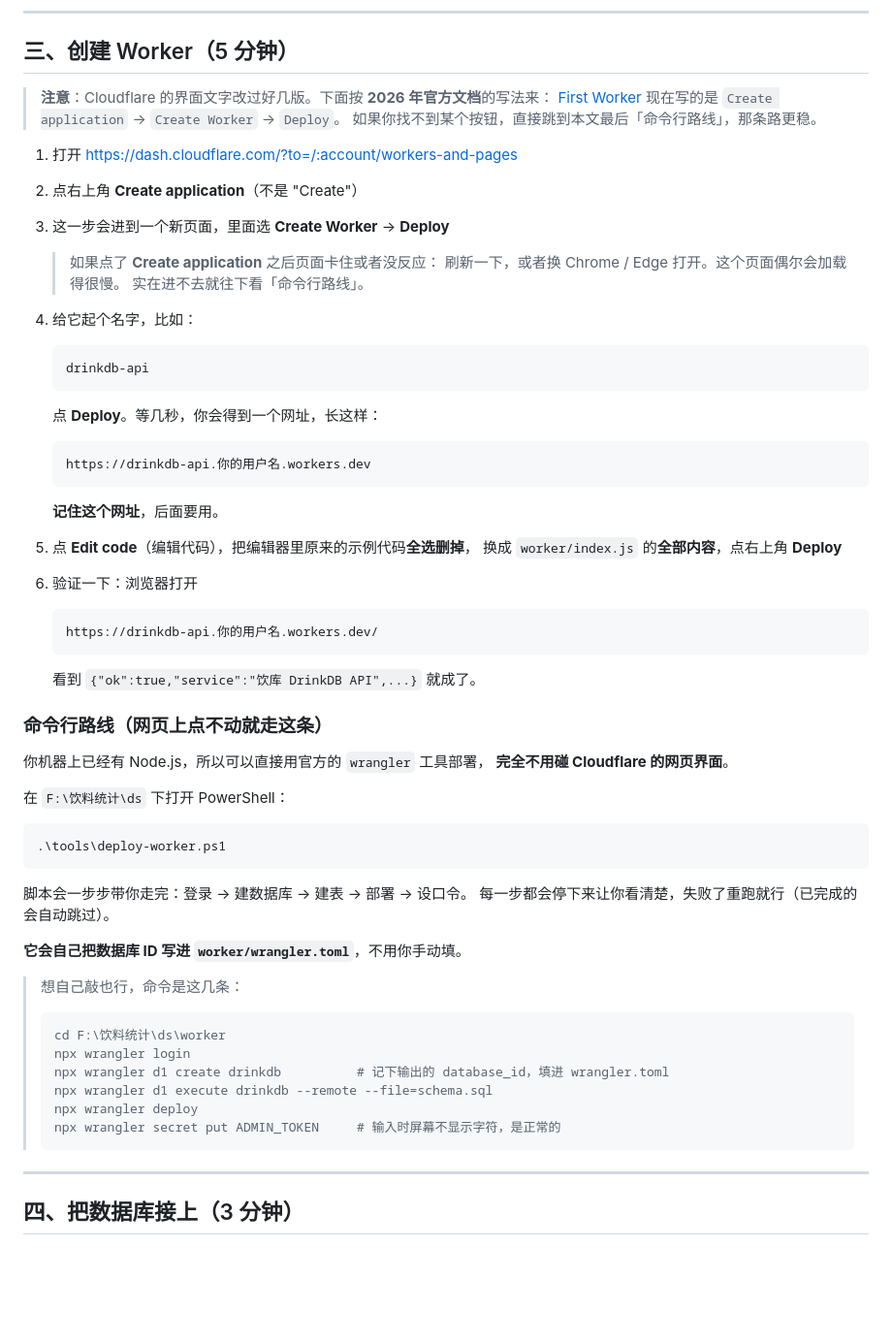
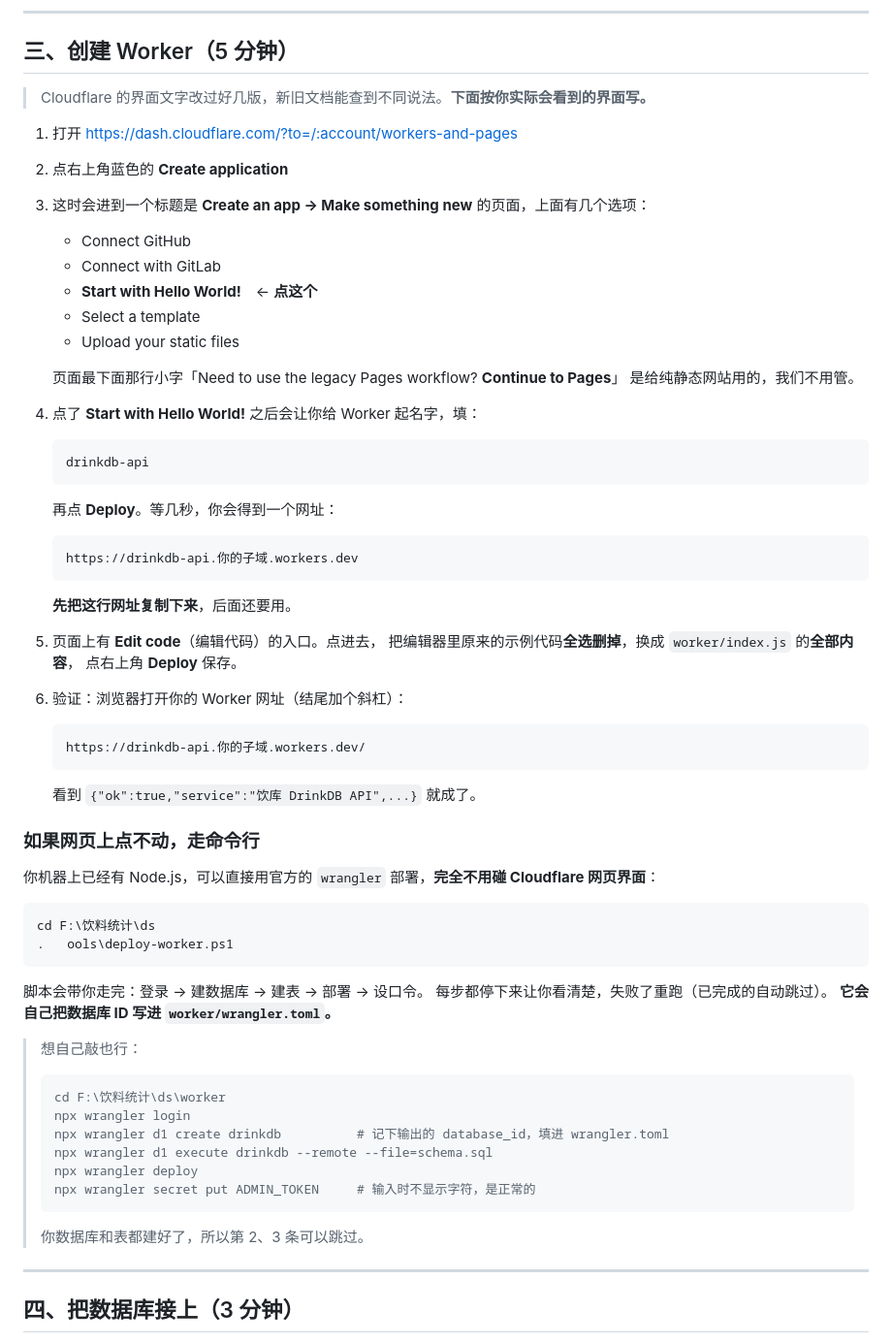
Before and after one commit to BlueDream666/drinkDB, a Markdown page: worker/README.md, the part around the change. Shown at 97% size. Drawn GitHub-style; blank space fills up the shorter version.

Commit message:
worker/README.md：按用户实际看到的界面改写「创建 Worker」一节
上次我照官方文档改成了 Create application → Create Worker，
但实际界面里仍然是 Create application → Start with Hello World!。
以实际界面为准写清楚，并列出那页上五个选项分别是什么。

````diff
--- a/worker/README.md
+++ b/worker/README.md
@@ -107,61 +107,63 @@
 
 ## 三、创建 Worker（5 分钟）
 
-> **注意**：Cloudflare 的界面文字改过好几版。下面按 **2026 年官方文档**的写法来：
-> [First Worker](https://developers.cloudflare.com/learning-paths/workers/get-started/first-worker/)
-> 现在写的是 `Create application` → `Create Worker` → `Deploy`。
-> 如果你找不到某个按钮，直接跳到本文最后「命令行路线」，那条路更稳。
+> Cloudflare 的界面文字改过好几版，新旧文档能查到不同说法。**下面按你实际会看到的界面写。**
 
 1. 打开 <https://dash.cloudflare.com/?to=/:account/workers-and-pages>
-2. 点右上角 **Create application**（不是 "Create"）
-3. 这一步会进到一个新页面，里面选 **Create Worker** → **Deploy**
 
-   > 如果点了 **Create application** 之后页面卡住或者没反应：
-   > 刷新一下，或者换 Chrome / Edge 打开。这个页面偶尔会加载得很慢。
-   > 实在进不去就往下看「命令行路线」。
+2. 点右上角蓝色的 **Create application**
 
-4. 给它起个名字，比如：
+3. 这时会进到一个标题是 **Create an app → Make something new** 的页面，上面有几个选项：
+
+   - Connect GitHub
+   - Connect with GitLab
+   - **Start with Hello World!**　← **点这个**
+   - Select a template
+   - Upload your static files
+
+   页面最下面那行小字「Need to use the legacy Pages workflow? **Continue to Pages**」
+   是给纯静态网站用的，我们不用管。
+
+4. 点了 **Start with Hello World!** 之后会让你给 Worker 起名字，填：
 
    ```
    drinkdb-api
    ```
 
-   点 **Deploy**。等几秒，你会得到一个网址，长这样：
+   再点 **Deploy**。等几秒，你会得到一个网址：
 
    ```
-   https://drinkdb-api.你的用户名.workers.dev
+   https://drinkdb-api.你的子域.workers.dev
    ```
 
-   **记住这个网址**，后面要用。
+   **先把这行网址复制下来**，后面还要用。
 
-5. 点 **Edit code**（编辑代码），把编辑器里原来的示例代码**全选删掉**，
-   换成 `worker/index.js` 的**全部内容**，点右上角 **Deploy**
+5. 页面上有 **Edit code**（编辑代码）的入口。点进去，
+   把编辑器里原来的示例代码**全选删掉**，换成 `worker/index.js` 的**全部内容**，
+   点右上角 **Deploy** 保存。
 
-6. 验证一下：浏览器打开
+6. 验证：浏览器打开你的 Worker 网址（结尾加个斜杠）：
 
    ```
-   https://drinkdb-api.你的用户名.workers.dev/
+   https://drinkdb-api.你的子域.workers.dev/
    ```
 
    看到 `{"ok":true,"service":"饮库 DrinkDB API",...}` 就成了。
 
-### 命令行路线（网页上点不动就走这条）
+### 如果网页上点不动，走命令行
 
-你机器上已经有 Node.js，所以可以直接用官方的 `wrangler` 工具部署，
-**完全不用碰 Cloudflare 的网页界面**。
-
-在 `F:\饮料统计\ds` 下打开 PowerShell：
+你机器上已经有 Node.js，可以直接用官方的 `wrangler` 部署，**完全不用碰 Cloudflare 网页界面**：
 
 ```powershell
-.\tools\deploy-worker.ps1
+cd F:\饮料统计\ds
+.	ools\deploy-worker.ps1
 ```
 
-脚本会一步步带你走完：登录 → 建数据库 → 建表 → 部署 → 设口令。
-每一步都会停下来让你看清楚，失败了重跑就行（已完成的会自动跳过）。
+脚本会带你走完：登录 → 建数据库 → 建表 → 部署 → 设口令。
+每步都停下来让你看清楚，失败了重跑（已完成的自动跳过）。
+**它会自己把数据库 ID 写进 `worker/wrangler.toml`。**
 
-**它会自己把数据库 ID 写进 `worker/wrangler.toml`**，不用你手动填。
-
-> 想自己敲也行，命令是这几条：
+> 想自己敲也行：
 >
 > ```powershell
 > cd F:\饮料统计\ds\worker
@@ -169,8 +171,10 @@
 > npx wrangler d1 create drinkdb          # 记下输出的 database_id，填进 wrangler.toml
 > npx wrangler d1 execute drinkdb --remote --file=schema.sql
 > npx wrangler deploy
-> npx wrangler secret put ADMIN_TOKEN     # 输入时屏幕不显示字符，是正常的
+> npx wrangler secret put ADMIN_TOKEN     # 输入时不显示字符，是正常的
 > ```
+>
+> 你数据库和表都建好了，所以第 2、3 条可以跳过。
 
 ---
 
````
